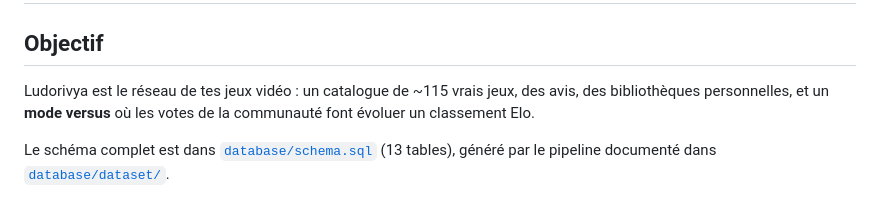
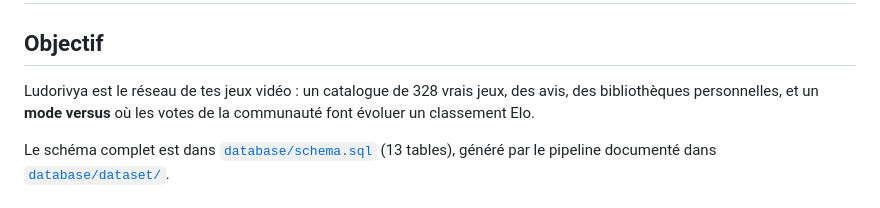
Before and after one commit to neorxprod/ludorivya, a Markdown page: docs/SCHEMA_RELATIONNEL.md, the part around the change. GitHub-like rendering.

```diff
--- a/docs/SCHEMA_RELATIONNEL.md
+++ b/docs/SCHEMA_RELATIONNEL.md
@@ -2,7 +2,7 @@
 
 ## Objectif
 
-Ludorivya est le réseau de tes jeux vidéo : un catalogue de ~115 vrais jeux, des avis, des bibliothèques personnelles, et un **mode versus** où les votes de la communauté font évoluer un classement Elo.
+Ludorivya est le réseau de tes jeux vidéo : un catalogue de 328 vrais jeux, des avis, des bibliothèques personnelles, et un **mode versus** où les votes de la communauté font évoluer un classement Elo.
 
 Le schéma complet est dans [`database/schema.sql`](../database/schema.sql) (13 tables), généré par le pipeline documenté dans [`database/dataset/`](../database/dataset/).
 
```
Also changed, not shown: README.md (+6 -6 lines), docs/RAPPORT.md (added, +210 -0 lines), docs/images/classements.png, docs/images/statistiques.png, docs/images/versus.png, 5 other files.
